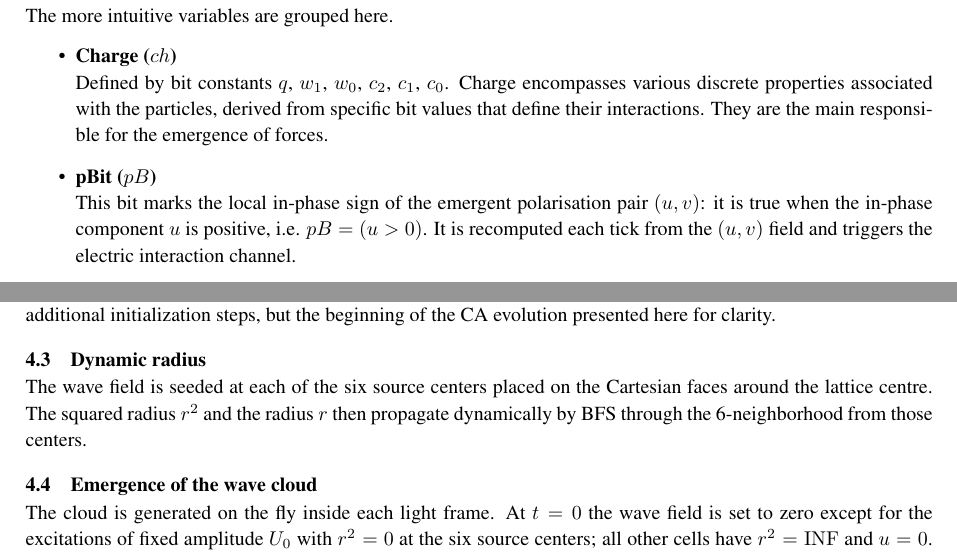
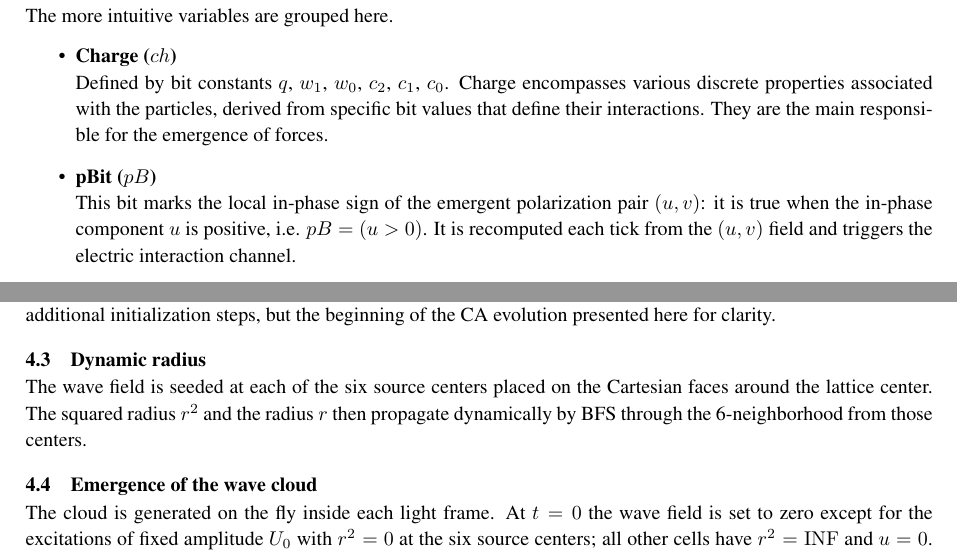
Before and after one commit to automaton3d/automaton, a LaTeX document (manuscript.tex): two parts of pages 4 and 10 of 30, joined at a grey line, cut so that both start at the same text. Compiled offline with pdfLaTeX.

Commit message:
Use American spelling: centre -> center, polarisation -> polarization
Co-Authored-By: Alexandre Neto <alexandre.com@yahoo.com>

```diff
--- a/manuscript.tex
+++ b/manuscript.tex
@@ -177,7 +177,7 @@ Defined by bit constants $q$, $w_{1}$, $w_{0}$, $c_{2}$, $c_{1}$, $c_{0}$.
 Charge encompasses various discrete properties associated with the particles, derived from specific bit values that define their interactions. They are the main responsible for the emergence of forces.
 
 	\item \textbf{pBit ($pB$)} \\
-This bit marks the local in-phase sign of the emergent polarisation pair $(u,v)$: it is true when the in-phase component $u$ is positive, i.e. $pB = (u>0)$. It is recomputed each tick from the $(u,v)$ field and triggers the electric interaction channel.
+This bit marks the local in-phase sign of the emergent polarization pair $(u,v)$: it is true when the in-phase component $u$ is positive, i.e. $pB = (u>0)$. It is recomputed each tick from the $(u,v)$ field and triggers the electric interaction channel.
 
 	\item \textbf{sBit ($sB$)} \\
 This bit signals the emergent transverse polarization of the cell. It is derived locally from the integer pair $(u,v)$ carried by the wave field, whose phase $\operatorname{atan2}(v,u)$ rotates through a full turn along the wavefront radius. No spiral path is precomputed.
@@ -427,7 +427,7 @@ The stable momentum-direction vector $\boldsymbol{m}$ of each hosted bubble is a
 The subsections that follow describe the first dynamical consequences of that Platonic seed. They are not additional initialization steps, but the beginning of the CA evolution presented here for clarity.
 
 \subsection{Dynamic radius}
-The wave field is seeded at each of the six source centers placed on the Cartesian faces around the lattice centre. The squared radius $r^{2}$ and the radius $r$ then propagate dynamically by BFS through the 6-neighborhood from those centers.
+The wave field is seeded at each of the six source centers placed on the Cartesian faces around the lattice center. The squared radius $r^{2}$ and the radius $r$ then propagate dynamically by BFS through the 6-neighborhood from those centers.
 
 \subsection{Emergence of the wave cloud} \label{subsec:sine-cloud}
 The cloud is generated on the fly inside each light frame. At $t=0$ the wave field is set to zero except for the excitations of fixed amplitude $U_{0}$ with $r^{2}=0$ at the six source centers; all other cells have $r^{2}=\mathrm{INF}$ and $u=0$. The constant $U_{0}$ is chosen independently of $L$ (for example, $U_{0}=2048$ in the reference implementation), so the same seed remains valid as the lattice grows; in the $L\to\infty$ limit it becomes a point excitation on an unbounded lattice. As the wave propagates and the pulsating wavefront expands, the normalized wave amplitude yields the $\sin(r)/r$ envelope per cell, and the active-triggered cells form the $r\cdot\sin(r)$ density described in Sect.~\ref{subsec:Sine}. The wave phase $f$, the Bresenham accumulator, and the active flag are therefore dynamical, not imprinted by fiat.
```
Also changed, not shown: manuscript.tex (4 more changed lines).
